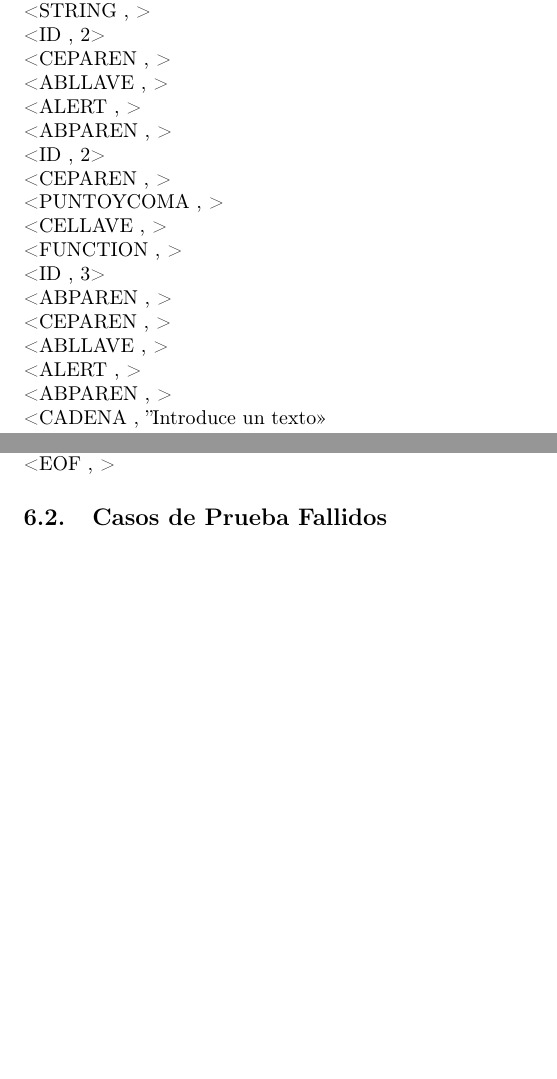
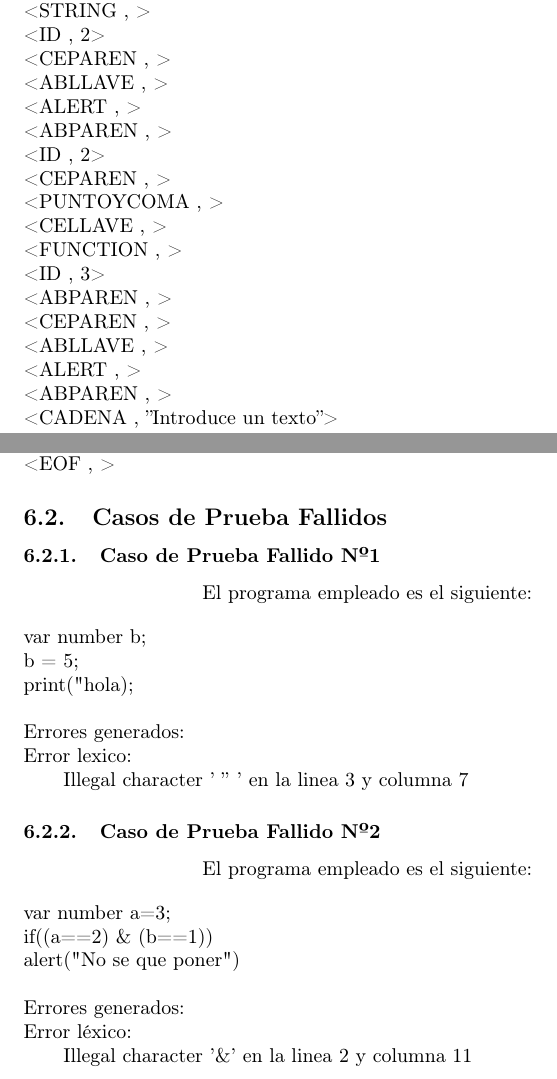
Before and after one commit to Daniel-Tomas/JavaScript-language-processor-in-Python, a LaTeX document (diseño-analizador-lexico/Memoria.tex): two parts of pages 5 and 8 of 8, joined at a grey line, cut so that both start at the same text, the shorter picture padded with empty space. Compiled offline with pdfLaTeX.

Commit message:
Queda poco para acabar la memoria

```diff
--- a/diseño-analizador-lexico/Memoria.tex
+++ b/diseño-analizador-lexico/Memoria.tex
@@ -188,7 +188,7 @@ Los $tokens$ generados son los siguientes:\\
 <ABLLAVE , >\\
 <ALERT , >\\
 <ABPAREN , >\\
-<CADENA , ''Introduce un texto" >\\
+<CADENA , ''Introduce un texto''>\\
 <CEPAREN , >\\
 <PUNTOYCOMA , >\\
 <INPUT , >\\
@@ -288,6 +288,35 @@ Los $tokens$ generados son los siguientes:\\
 
 
 \subsection{Casos de Prueba Fallidos}
+
+
+\subsubsection{Caso de Prueba Fallido Nº1}
+\begin{center}
+El programa empleado es el siguiente:
+\end{center}
+\begin{flushleft}
+var number b;\\
+b = 5;\\
+print("hola);\\
+\quad\\
+Errores generados:\\
+Error lexico: \\
+	\qquad Illegal character ' '' ' en la linea 3 y columna 7
+\end{flushleft}
+
+\subsubsection{Caso de Prueba Fallido Nº2}
+\begin{center}
+El programa empleado es el siguiente:
+\end{center}
+\begin{flushleft}
+var number a=3;\\
+if((a==2) \& (b==1))\\
+alert("No se que poner")\\
+\quad\\
+Errores generados:\\
+Error léxico: \\
+\qquad Illegal character '\&' en la linea 2 y columna 11
+\end{flushleft}
 \clearpage
 
 
```
